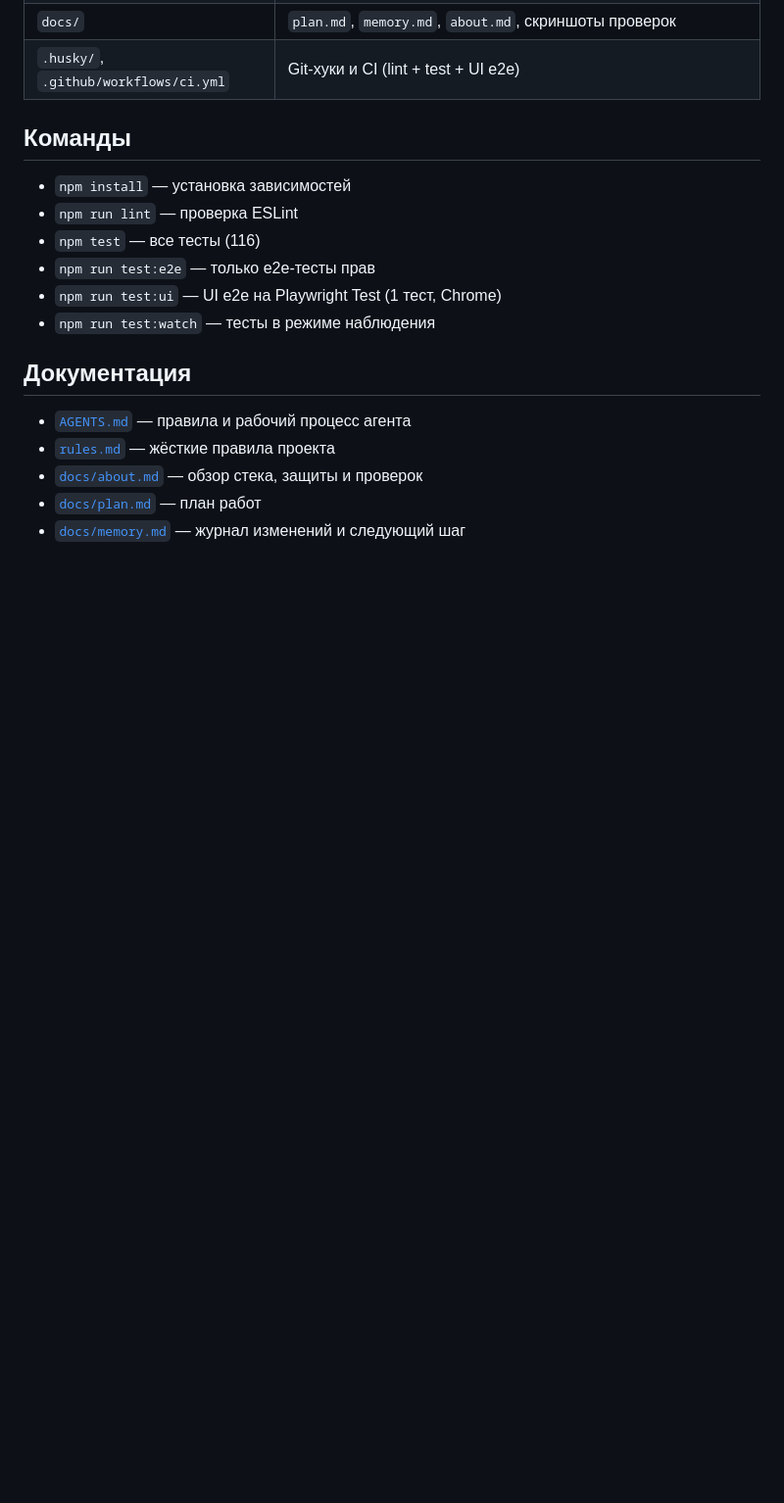
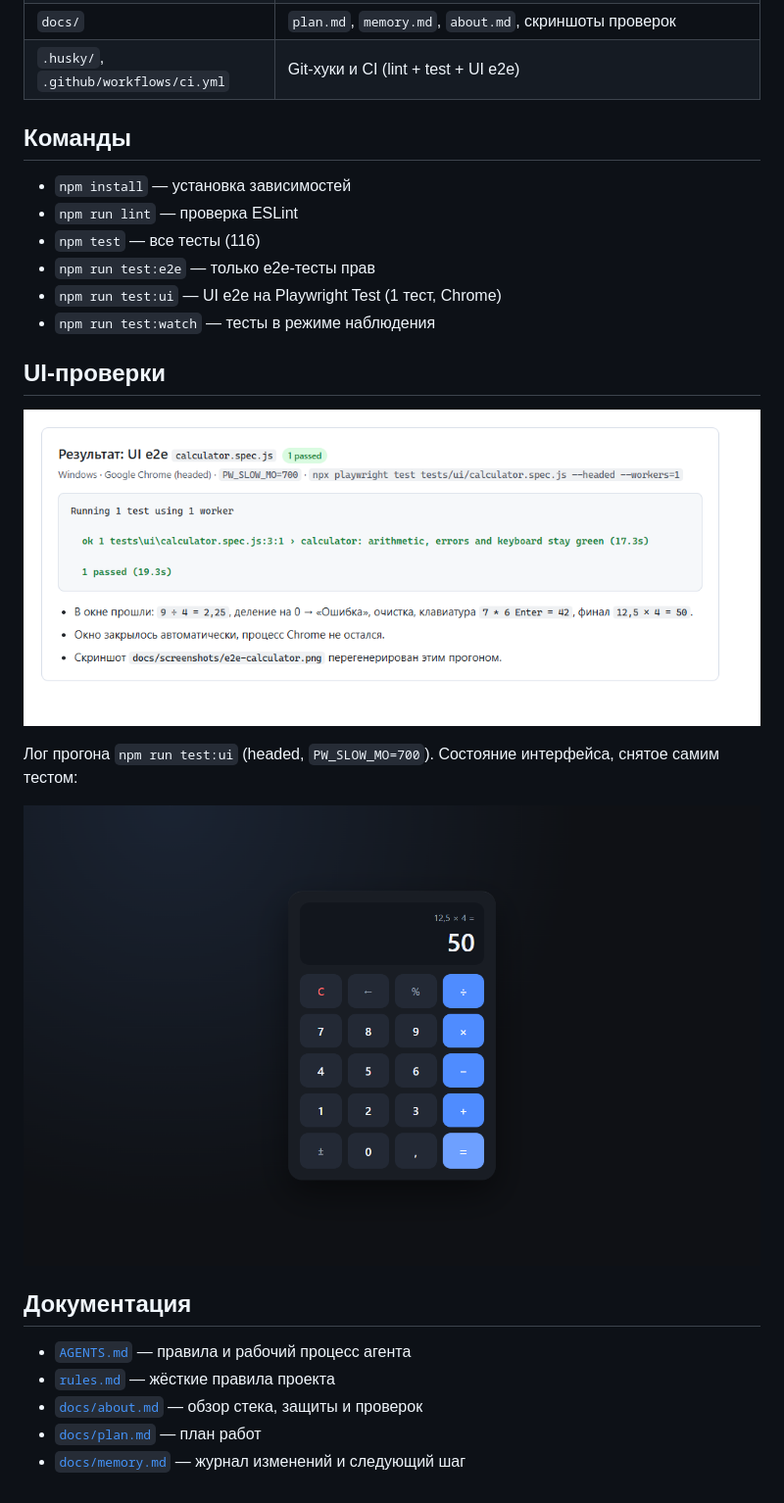
Before and after one commit to HeleonoraQA/my-opencode-project, a Markdown page: README.md, the part around the change. Shown at 98% size. Drawn GitHub-style; pictures changed too: docs/screenshots/e2e-run.png (added); blank space fills up the shorter version.

Commit message:
docs: add green UI e2e run screenshot

```diff
--- a/README.md
+++ b/README.md
@@ -32,6 +32,13 @@
 - `npm run test:ui` — UI e2e на Playwright Test (1 тест, Chrome)
 - `npm run test:watch` — тесты в режиме наблюдения
 
+## UI-проверки
+![Зелёный прогон UI e2e](docs/screenshots/e2e-run.png)
+
+Лог прогона `npm run test:ui` (headed, `PW_SLOW_MO=700`). Состояние интерфейса, снятое самим тестом:
+
+![Калькулятор после сценария](docs/screenshots/e2e-calculator.png)
+
 ## Документация
 - [`AGENTS.md`](AGENTS.md) — правила и рабочий процесс агента
 - [`rules.md`](rules.md) — жёсткие правила проекта
```
Also changed, not shown: docs/about.md (+1 -1 lines), docs/memory.md (+2 -1 lines).
